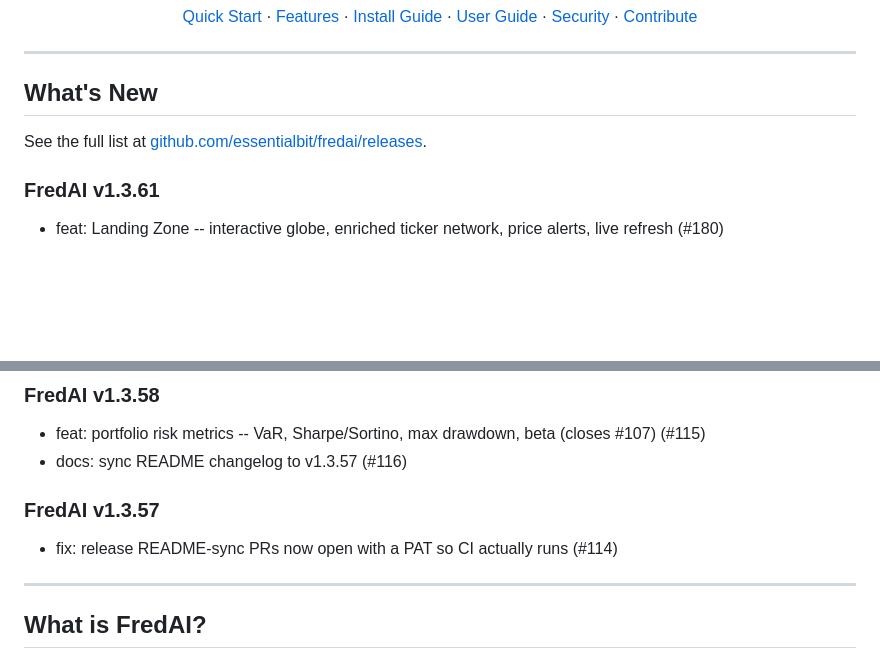
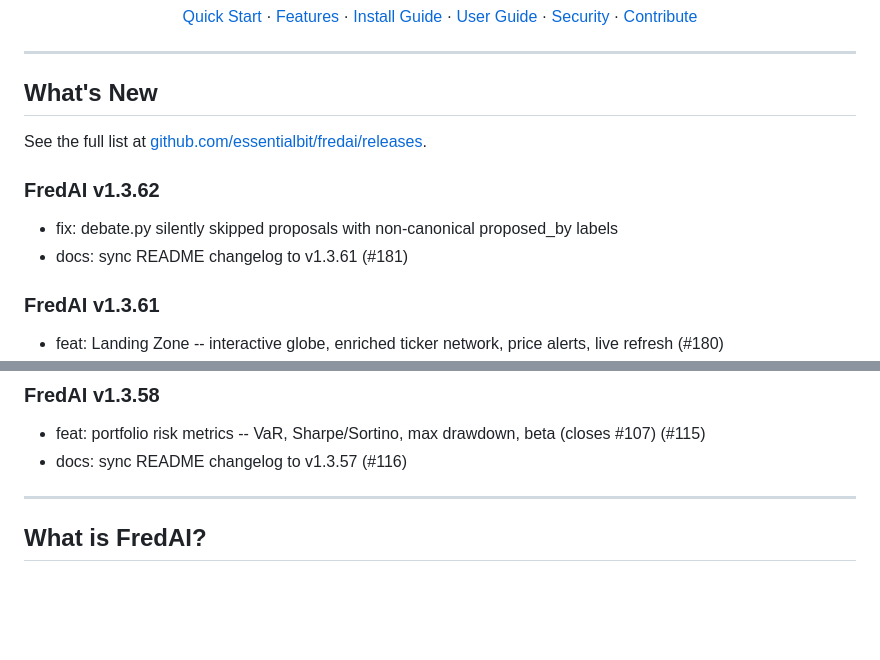
Before and after one commit to essentialbit/fredai, a Markdown page: README.md, 2 parts joined by grey strips. GitHub-like rendering; blank space fills up the shorter version.

Commit message:
docs: sync README changelog to v1.3.62

```diff
--- a/README.md
+++ b/README.md
@@ -24,6 +24,10 @@
 
 See the full list at [github.com/essentialbit/fredai/releases](https://github.com/essentialbit/fredai/releases).
 
+### FredAI v1.3.62
+- fix: debate.py silently skipped proposals with non-canonical proposed_by labels
+- docs: sync README changelog to v1.3.61 (#181)
+
 ### FredAI v1.3.61
 - feat: Landing Zone -- interactive globe, enriched ticker network, price alerts, live refresh (#180)
 - docs: sync README changelog to v1.3.60 (#177)
@@ -39,9 +43,6 @@ See the full list at [github.com/essentialbit/fredai/releases](https://github.co
 ### FredAI v1.3.58
 - feat: portfolio risk metrics -- VaR, Sharpe/Sortino, max drawdown, beta (closes #107) (#115)
 - docs: sync README changelog to v1.3.57 (#116)
-
-### FredAI v1.3.57
-- fix: release README-sync PRs now open with a PAT so CI actually runs (#114)
 
 <!-- CHANGELOG_END -->
 
```
